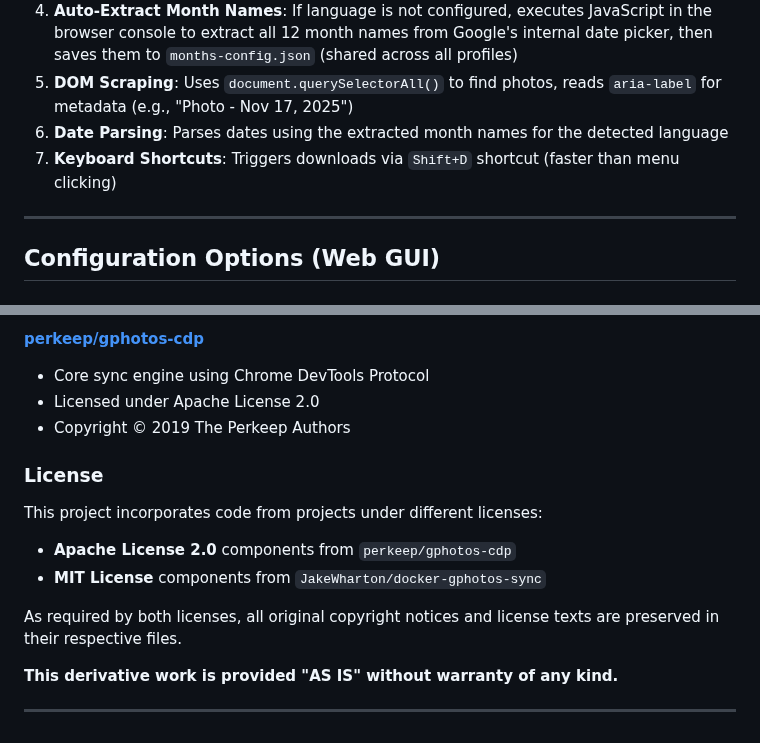
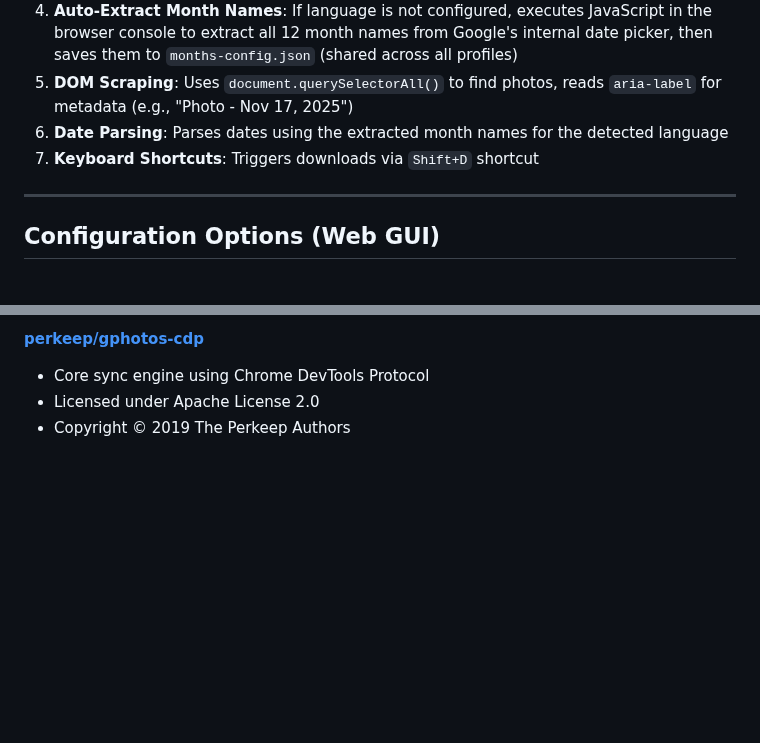
Before and after one commit to daboynb/Gphoto_sync, a Markdown page: README.md, 2 parts joined by grey strips. Drawn GitHub-style; blank space fills up the shorter version.

```diff
--- a/README.md
+++ b/README.md
@@ -46,7 +46,7 @@ This tool uses **Chrome DevTools Protocol (CDP)** instead of Google Photos API:
 4. **Auto-Extract Month Names**: If language is not configured, executes JavaScript in the browser console to extract all 12 month names from Google's internal date picker, then saves them to `months-config.json` (shared across all profiles)
 5. **DOM Scraping**: Uses `document.querySelectorAll()` to find photos, reads `aria-label` for metadata (e.g., "Photo - Nov 17, 2025")
 6. **Date Parsing**: Parses dates using the extracted month names for the detected language
-7. **Keyboard Shortcuts**: Triggers downloads via `Shift+D` shortcut (faster than menu clicking)
+7. **Keyboard Shortcuts**: Triggers downloads via `Shift+D` shortcut
 
 ---
 
@@ -167,16 +167,3 @@ This project is a derivative work based on the following open-source projects:
 - Core sync engine using Chrome DevTools Protocol
 - Licensed under Apache License 2.0
 - Copyright © 2019 The Perkeep Authors
-
-### License
-
-This project incorporates code from projects under different licenses:
-
-- **Apache License 2.0** components from `perkeep/gphotos-cdp`
-- **MIT License** components from `JakeWharton/docker-gphotos-sync`
-
-As required by both licenses, all original copyright notices and license texts are preserved in their respective files.
-
-**This derivative work is provided "AS IS" without warranty of any kind.**
-
----
```
